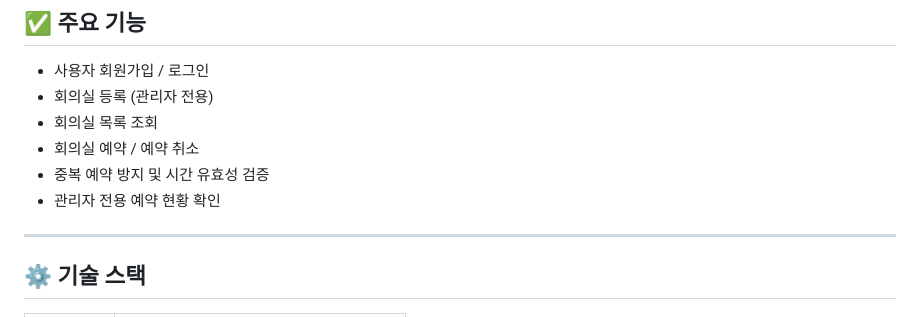
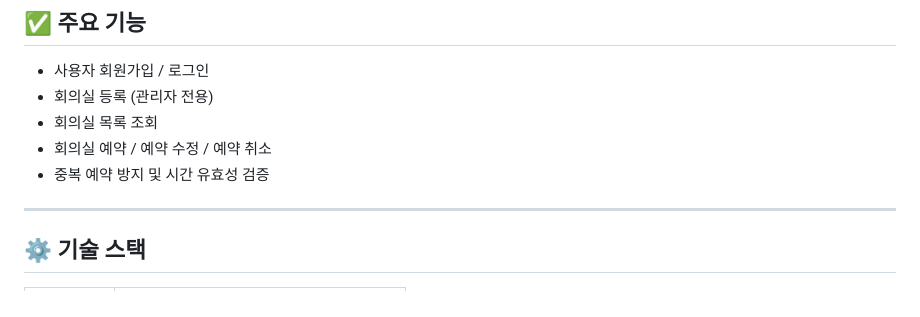
Before and after one commit to 19SangHyun/meeting-room-reservation, a Markdown page: README.md, the part around the change. Drawn GitHub-style.

```diff
--- a/README.md
+++ b/README.md
@@ -15,9 +15,8 @@ Docker 기반으로 누구나 손쉽게 실행할 수 있도록 구성되었습
 - 사용자 회원가입 / 로그인
 - 회의실 등록 (관리자 전용)
 - 회의실 목록 조회
-- 회의실 예약 / 예약 취소
+- 회의실 예약 / 예약 수정 / 예약 취소
 - 중복 예약 방지 및 시간 유효성 검증
-- 관리자 전용 예약 현황 확인
 
 ---
 
```
